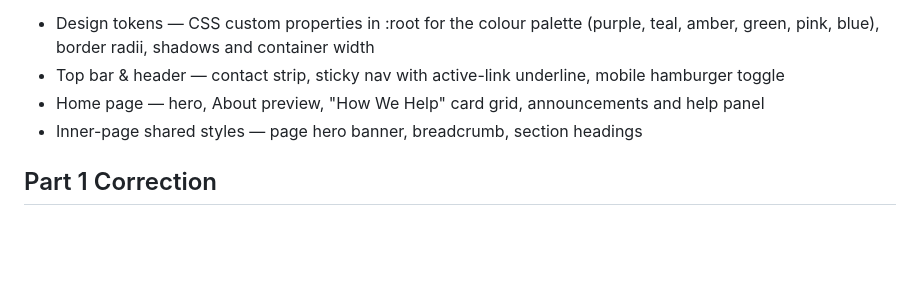
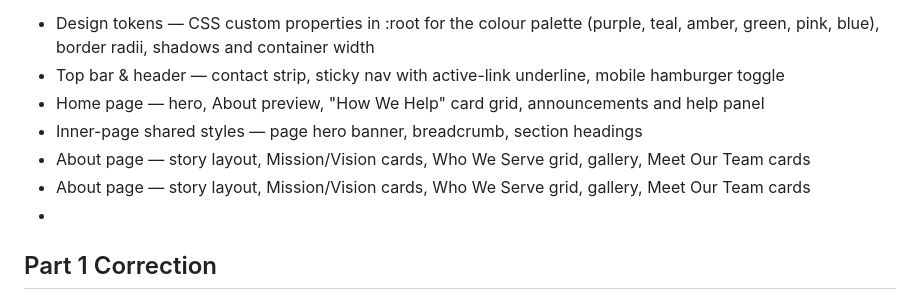
Before and after one commit to ST10508969/CampusConnect-Website_2026, a Markdown page: README.md, the part around the change. Rendered like a GitHub page; blank space fills up the shorter version.

```diff
--- a/README.md
+++ b/README.md
@@ -295,6 +295,10 @@ What it covers
 - Top bar & header — contact strip, sticky nav with active-link underline, mobile hamburger toggle
 - Home page — hero, About preview, "How We Help" card grid, announcements and help panel
 - Inner-page shared styles — page hero banner, breadcrumb, section headings
+- About page — story layout, Mission/Vision cards, Who We Serve grid, gallery, Meet Our Team cards
+- About page — story layout, Mission/Vision cards, Who We Serve grid, gallery, Meet Our Team cards
+-
+
 
 
 
```
